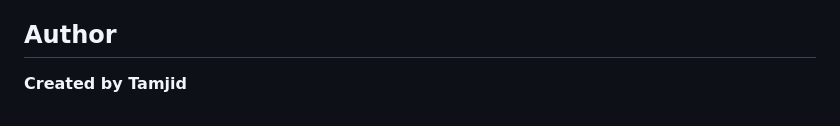
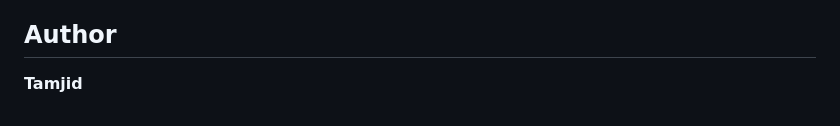
Before and after one commit to iamtamjid/Lexi-Legal---AI-Legal-Assistant, a Markdown page: README.md, the part around the change. Drawn GitHub-style.

```diff
--- a/README.md
+++ b/README.md
@@ -379,4 +379,4 @@ Copyright (c) Tamjid.
 
 ## Author
 
-**Created by Tamjid**
+**Tamjid**
```
